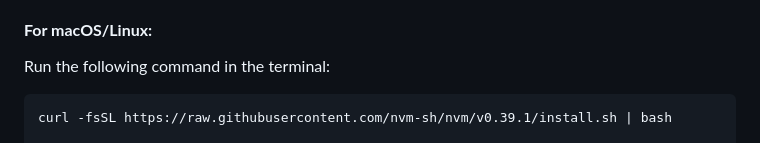
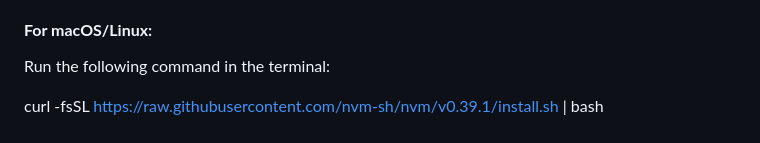
Before and after one commit to hackthegap/course-5-es6, a Markdown page: README.md, the part around the change. Drawn GitHub-style.

````diff
--- a/README.md
+++ b/README.md
@@ -31,7 +31,7 @@ First, install **NVM (Node Version Manager)** to easily manage Node.js versions.
 
 #### **For macOS/Linux:**
 Run the following command in the terminal:
-```sh
+
 curl -fsSL https://raw.githubusercontent.com/nvm-sh/nvm/v0.39.1/install.sh | bash
 
 Then, restart the terminal and install Node.js:
````
